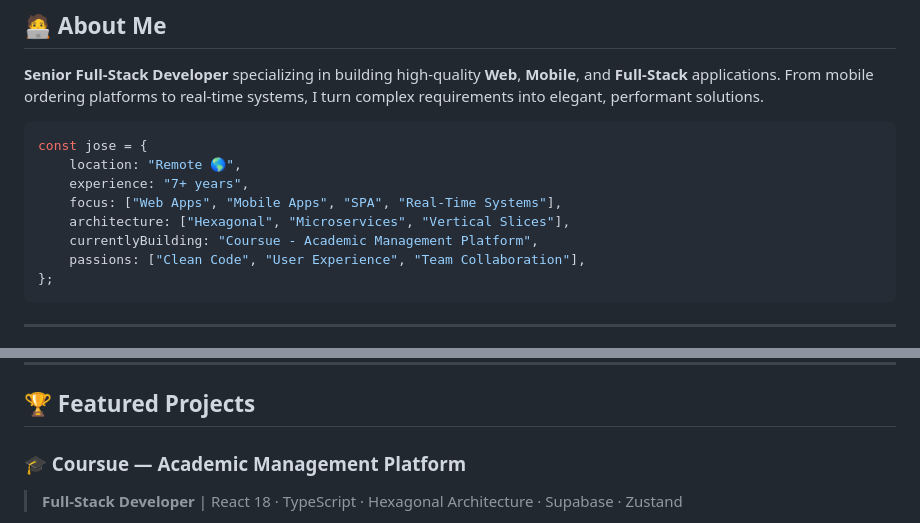
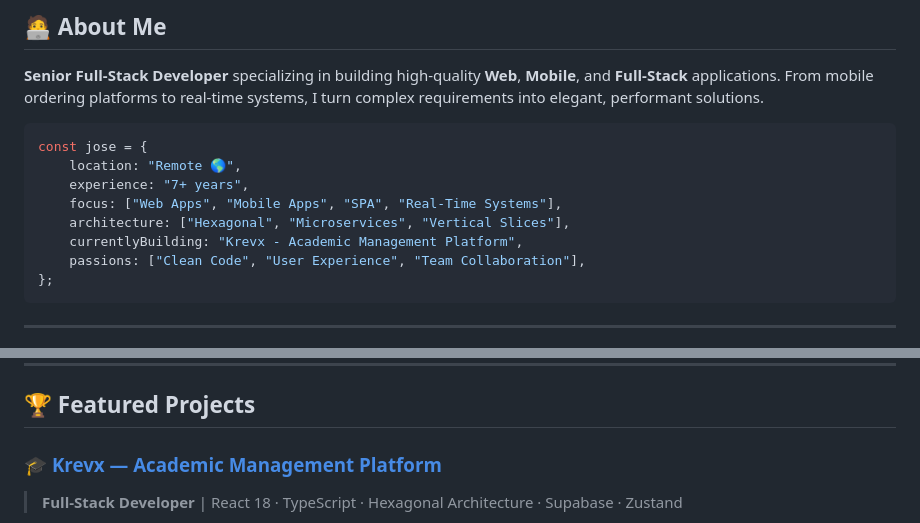
Before and after one commit to jskcod4/jskcod4, a Markdown page: README.md, 2 parts joined by grey strips. Rendered like a GitHub page.

Commit message:
Rename Coursue to Krevx with link to krevx.com
Co-Authored-By: Claude Opus 4.6 <noreply@anthropic.com>

````diff
--- a/README.md
+++ b/README.md
@@ -26,7 +26,7 @@ const jose = {
     experience: "7+ years",
     focus: ["Web Apps", "Mobile Apps", "SPA", "Real-Time Systems"],
     architecture: ["Hexagonal", "Microservices", "Vertical Slices"],
-    currentlyBuilding: "Coursue - Academic Management Platform",
+    currentlyBuilding: "Krevx - Academic Management Platform",
     passions: ["Clean Code", "User Experience", "Team Collaboration"],
 };
 ```
@@ -78,7 +78,7 @@ const jose = {
 
 ## 🏆 Featured Projects
 
-### 🎓 Coursue — Academic Management Platform
+### 🎓 [Krevx — Academic Management Platform](https://krevx.com)
 > **Full-Stack Developer** | React 18 · TypeScript · Hexagonal Architecture · Supabase · Zustand
 
 - Multi-role ecosystem (Director, Teacher, Student) with real-time dashboards
````
